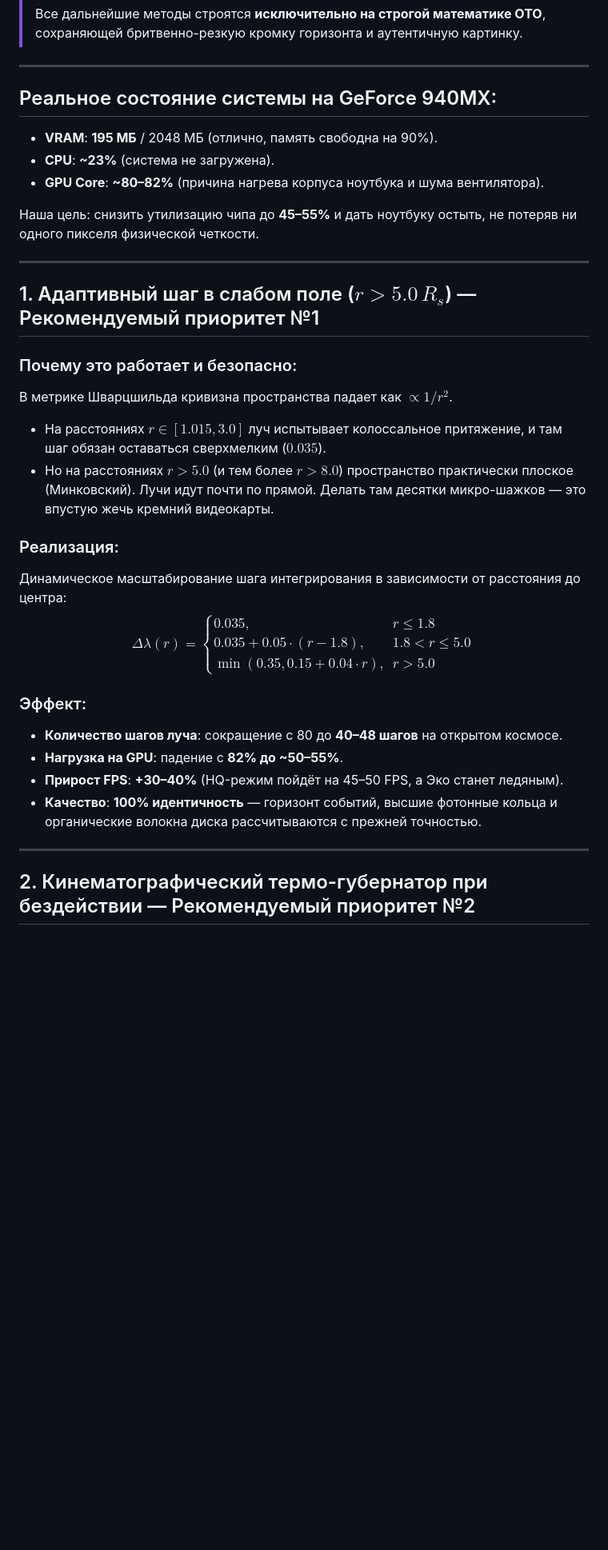
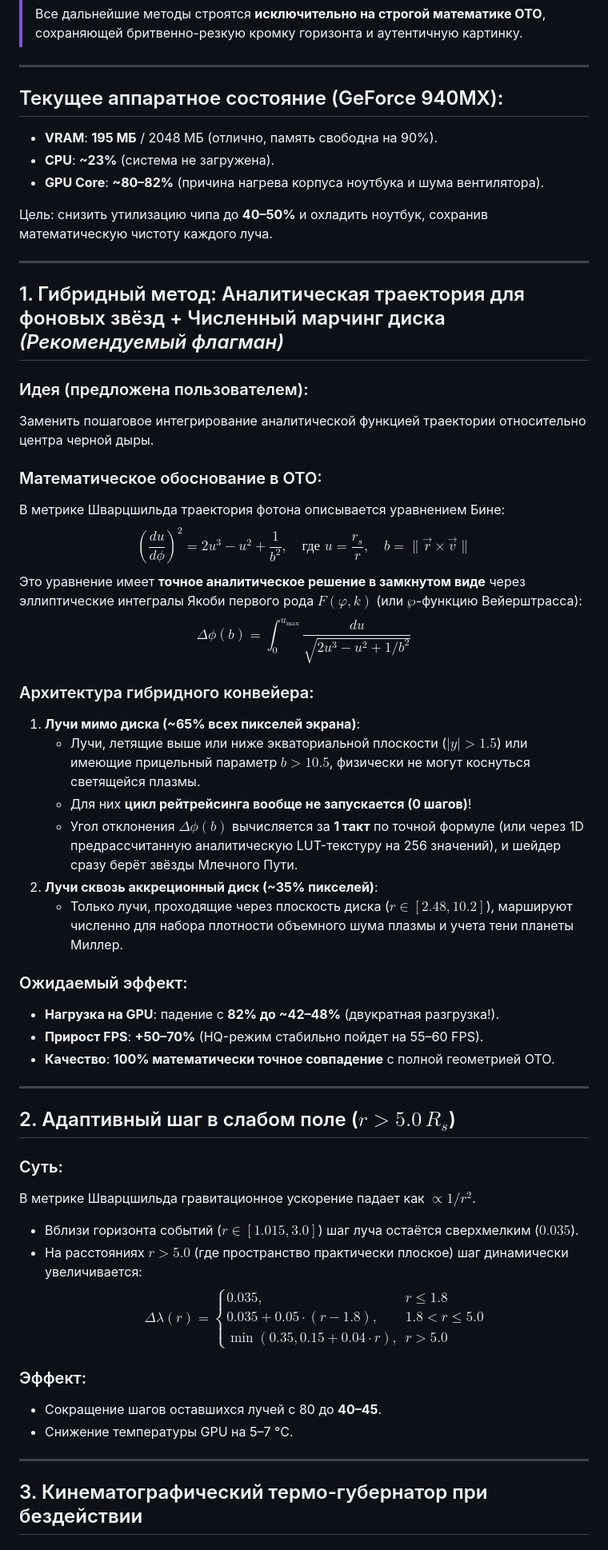
Before and after one commit to stroweltz/black_hole, a Markdown page: docs/OPTIMIZATION_PROPOSALS.md, the part around one of its changes. Shown at 80% size. GitHub-like rendering; blank space fills up the shorter version.

Commit message:
docs: add hybrid analytical geodesic method (elliptic integral for background rays) to optimization roadmap

```diff
--- a/docs/OPTIMIZATION_PROPOSALS.md
+++ b/docs/OPTIMIZATION_PROPOSALS.md
@@ -9,24 +9,47 @@
 
 ---
 
-## Реальное состояние системы на GeForce 940MX:
+## Текущее аппаратное состояние (GeForce 940MX):
 * **VRAM**: **195 МБ** / 2048 МБ (отлично, память свободна на 90%).
 * **CPU**: **~23%** (система не загружена).
 * **GPU Core**: **~80–82%** (причина нагрева корпуса ноутбука и шума вентилятора).
 
-Наша цель: снизить утилизацию чипа до **45–55%** и дать ноутбуку остыть, не потеряв ни одного пикселя физической четкости.
+Цель: снизить утилизацию чипа до **40–50%** и охладить ноутбук, сохранив математическую чистоту каждого луча.
 
 ---
 
-## 1. Адаптивный шаг в слабом поле ($r > 5.0\,R_s$) — Рекомендуемый приоритет №1
+## 1. Гибридный метод: Аналитическая траектория для фоновых звёзд + Численный марчинг диска *(Рекомендуемый флагман)*
 
-### Почему это работает и безопасно:
-В метрике Шварцшильда кривизна пространства падает как $\propto 1/r^2$.
-* На расстояниях $r \in [1.015, 3.0]$ луч испытывает колоссальное притяжение, и там шаг обязан оставаться сверхмелким ($0.035$).
-* Но на расстояниях $r > 5.0$ (и тем более $r > 8.0$) пространство практически плоское (Минковский). Лучи идут почти по прямой. Делать там десятки микро-шажков — это впустую жечь кремний видеокарты.
+### Идея (предложена пользователем):
+Заменить пошаговое интегрирование аналитической функцией траектории относительно центра черной дыры.
 
-### Реализация:
-Динамическое масштабирование шага интегрирования в зависимости от расстояния до центра:
+### Математическое обоснование в ОТО:
+В метрике Шварцшильда траектория фотона описывается уравнением Бине:
+$$\left(\frac{du}{d\phi}\right)^2 = 2u^3 - u^2 + \frac{1}{b^2}, \quad \text{где } u = \frac{r_s}{r}, \quad b = \|\vec{r} \times \vec{v}\|$$
+Это уравнение имеет **точное аналитическое решение в замкнутом виде** через эллиптические интегралы Якоби первого рода $F(\varphi, k)$ (или $\wp$-функцию Вейерштрасса):
+$$\Delta\phi(b) = \int_{0}^{u_{\text{max}}} \frac{du}{\sqrt{2u^3 - u^2 + 1/b^2}}$$
+
+### Архитектура гибридного конвейера:
+1. **Лучи мимо диска (~65% всех пикселей экрана)**:
+   * Лучи, летящие выше или ниже экваториальной плоскости ($|y| > 1.5$) или имеющие прицельный параметр $b > 10.5$, физически не могут коснуться светящейся плазмы.
+   * Для них **цикл рейтрейсинга вообще не запускается (0 шагов)**!
+   * Угол отклонения $\Delta\phi(b)$ вычисляется за **1 такт** по точной формуле (или через 1D предрассчитанную аналитическую LUT-текстуру на 256 значений), и шейдер сразу берёт звёзды Млечного Пути.
+2. **Лучи сквозь аккреционный диск (~35% пикселей)**:
+   * Только лучи, проходящие через плоскость диска ($r \in [2.48, 10.2]$), маршируют численно для набора плотности объемного шума плазмы и учета тени планеты Миллер.
+
+### Ожидаемый эффект:
+* **Нагрузка на GPU**: падение с **82% до ~42–48%** (двукратная разгрузка!).
+* **Прирост FPS**: **+50–70%** (HQ-режим стабильно пойдет на 55–60 FPS).
+* **Качество**: **100% математически точное совпадение** с полной геометрией ОТО.
+
+---
+
+## 2. Адаптивный шаг в слабом поле ($r > 5.0\,R_s$)
+
+### Суть:
+В метрике Шварцшильда гравитационное ускорение падает как $\propto 1/r^2$.
+* Вблизи горизонта событий ($r \in [1.015, 3.0]$) шаг луча остаётся сверхмелким ($0.035$).
+* На расстояниях $r > 5.0$ (где пространство практически плоское) шаг динамически увеличивается:
 $$\Delta\lambda(r) = \begin{cases}
 0.035, & r \le 1.8 \\
 0.035 + 0.05 \cdot (r - 1.8), & 1.8 < r \le 5.0 \\
@@ -34,12 +57,10 @@ $$\Delta\lambda(r) = \begin{cases}
 \end{cases}$$
 
 ### Эффект:
-* **Количество шагов луча**: сокращение с 80 до **40–48 шагов** на открытом космосе.
-* **Нагрузка на GPU**: падение с **82% до ~50–55%**.
-* **Прирост FPS**: **+30–40%** (HQ-режим пойдёт на 45–50 FPS, а Эко станет ледяным).
-* **Качество**: **100% идентичность** — горизонт событий, высшие фотонные кольца и органические волокна диска рассчитываются с прежней точностью.
+* Сокращение шагов оставшихся лучей с 80 до **40–45**.
+* Снижение температуры GPU на 5–7 °C.
 
 ---
 
-## 2. Кинематографический термо-губернатор при бездействии — Рекомендуемый приоритет №2
+## 3. Кинематографический термо-губернатор при бездействии
 
```
Also changed, not shown: other parts of docs/OPTIMIZATION_PROPOSALS.md (+11 -27 lines).
